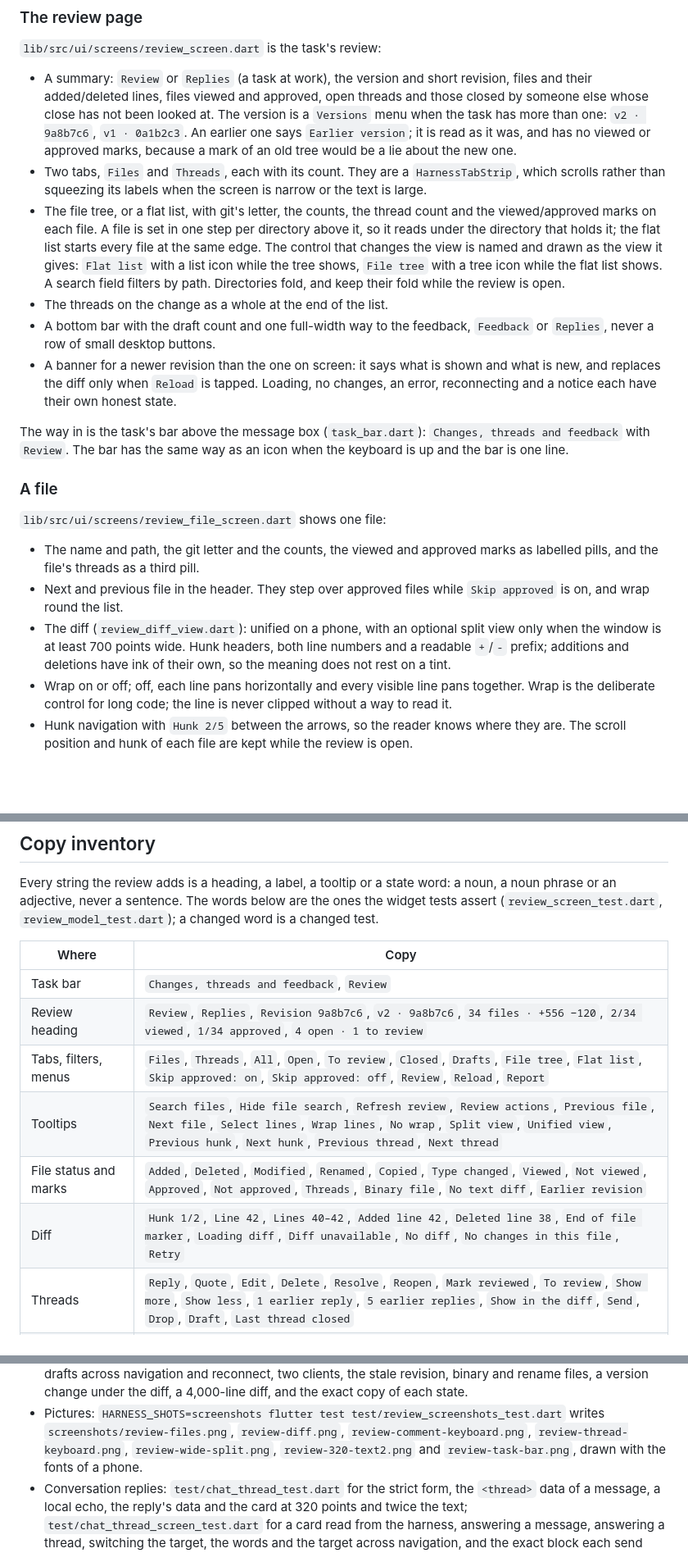
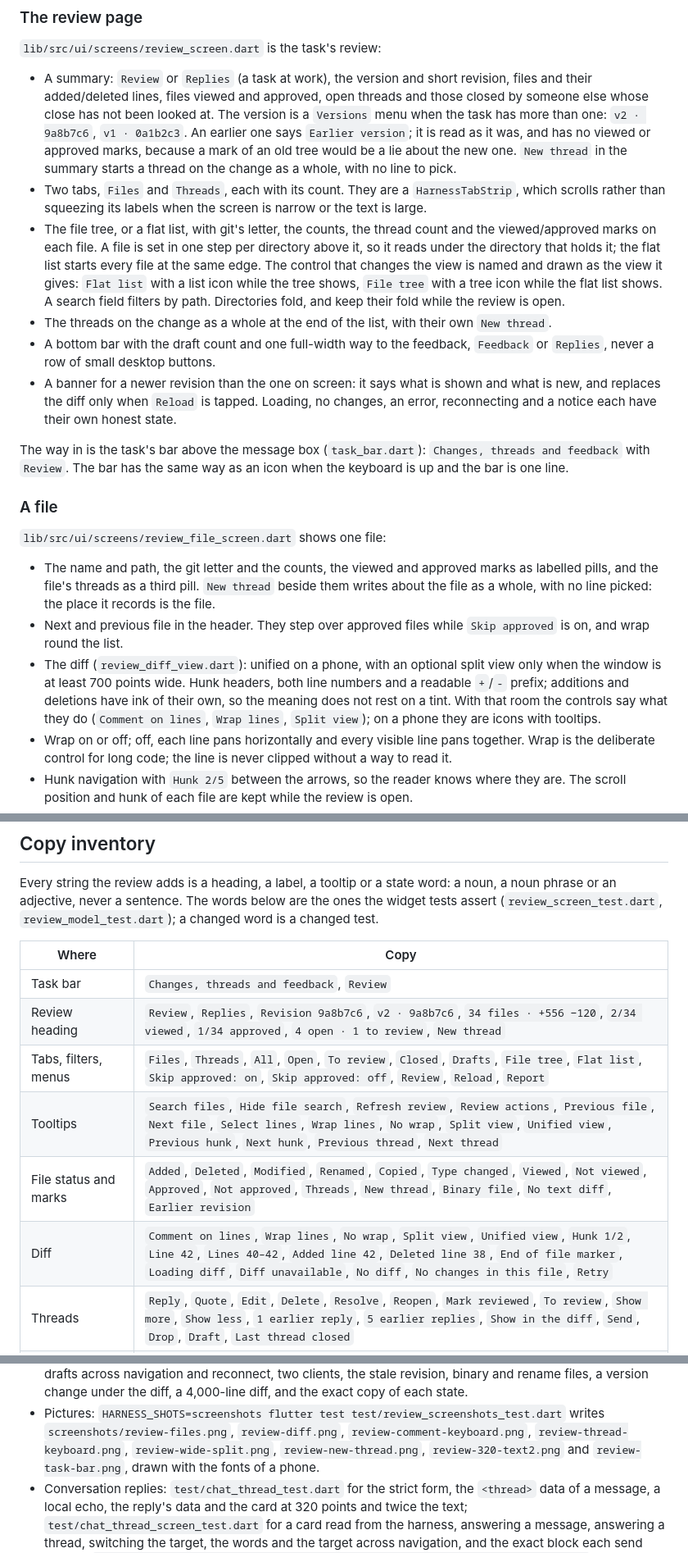
Before and after one commit to catvec/emacs-agent-harness, a Markdown page: docs/flutter-review.md, 3 parts joined by grey strips. Shown at 82% size. GitHub-like rendering; blank space fills up the shorter version.

Commit message:
Fix missing review mode buttons
Changes:
- Show review controls in words and add new threads

12 files changed, 328 insertions(+), 58 deletions(-)

```diff
--- a/docs/flutter-review.md
+++ b/docs/flutter-review.md
@@ -44,7 +44,8 @@ goes over the wire.
   looked at. The version is a `Versions` menu when the task has more than one:
   `v2 · 9a8b7c6`, `v1 · 0a1b2c3`. An earlier one says `Earlier version`; it is
   read as it was, and has no viewed or approved marks, because a mark of an
-  old tree would be a lie about the new one.
+  old tree would be a lie about the new one. `New thread` in the summary
+  starts a thread on the change as a whole, with no line to pick.
 - Two tabs, `Files` and `Threads`, each with its count. They are a
   `HarnessTabStrip`, which scrolls rather than squeezing its labels when the
   screen is narrow or the text is large.
@@ -56,7 +57,8 @@ goes over the wire.
   with a list icon while the tree shows, `File tree` with a tree icon while
   the flat list shows. A search field filters by path. Directories fold, and
   keep their fold while the review is open.
-- The threads on the change as a whole at the end of the list.
+- The threads on the change as a whole at the end of the list, with their
+  own `New thread`.
 - A bottom bar with the draft count and one full-width way to the feedback,
   `Feedback` or `Replies`, never a row of small desktop buttons.
 - A banner for a newer revision than the one on screen: it says what is
@@ -73,13 +75,17 @@ icon when the keyboard is up and the bar is one line.
 `lib/src/ui/screens/review_file_screen.dart` shows one file:
 
 - The name and path, the git letter and the counts, the viewed and approved
-  marks as labelled pills, and the file's threads as a third pill.
+  marks as labelled pills, and the file's threads as a third pill. `New
+  thread` beside them writes about the file as a whole, with no line picked:
+  the place it records is the file.
 - Next and previous file in the header. They step over approved files while
   `Skip approved` is on, and wrap round the list.
 - The diff (`review_diff_view.dart`): unified on a phone, with an optional
   split view only when the window is at least 700 points wide. Hunk headers,
   both line numbers and a readable `+`/`-` prefix; additions and deletions
-  have ink of their own, so the meaning does not rest on a tint.
+  have ink of their own, so the meaning does not rest on a tint. With that
+  room the controls say what they do (`Comment on lines`, `Wrap lines`,
+  `Split view`); on a phone they are icons with tooltips.
 - Wrap on or off; off, each line pans horizontally and every visible line
   pans together. Wrap is the deliberate control for long code; the line is
   never clipped without a way to read it.
@@ -227,11 +233,11 @@ below are the ones the widget tests assert (`review_screen_test.dart`,
 | Where | Copy |
 |---|---|
 | Task bar | `Changes, threads and feedback`, `Review` |
-| Review heading | `Review`, `Replies`, `Revision 9a8b7c6`, `v2 · 9a8b7c6`, `34 files · +556 −120`, `2/34 viewed`, `1/34 approved`, `4 open · 1 to review` |
+| Review heading | `Review`, `Replies`, `Revision 9a8b7c6`, `v2 · 9a8b7c6`, `34 files · +556 −120`, `2/34 viewed`, `1/34 approved`, `4 open · 1 to review`, `New thread` |
 | Tabs, filters, menus | `Files`, `Threads`, `All`, `Open`, `To review`, `Closed`, `Drafts`, `File tree`, `Flat list`, `Skip approved: on`, `Skip approved: off`, `Review`, `Reload`, `Report` |
 | Tooltips | `Search files`, `Hide file search`, `Refresh review`, `Review actions`, `Previous file`, `Next file`, `Select lines`, `Wrap lines`, `No wrap`, `Split view`, `Unified view`, `Previous hunk`, `Next hunk`, `Previous thread`, `Next thread` |
-| File status and marks | `Added`, `Deleted`, `Modified`, `Renamed`, `Copied`, `Type changed`, `Viewed`, `Not viewed`, `Approved`, `Not approved`, `Threads`, `Binary file`, `No text diff`, `Earlier revision` |
-| Diff | `Hunk 1/2`, `Line 42`, `Lines 40–42`, `Added line 42`, `Deleted line 38`, `End of file marker`, `Loading diff`, `Diff unavailable`, `No diff`, `No changes in this file`, `Retry` |
+| File status and marks | `Added`, `Deleted`, `Modified`, `Renamed`, `Copied`, `Type changed`, `Viewed`, `Not viewed`, `Approved`, `Not approved`, `Threads`, `New thread`, `Binary file`, `No text diff`, `Earlier revision` |
+| Diff | `Comment on lines`, `Wrap lines`, `No wrap`, `Split view`, `Unified view`, `Hunk 1/2`, `Line 42`, `Lines 40–42`, `Added line 42`, `Deleted line 38`, `End of file marker`, `Loading diff`, `Diff unavailable`, `No diff`, `No changes in this file`, `Retry` |
 | Threads | `Reply`, `Quote`, `Edit`, `Delete`, `Resolve`, `Reopen`, `Mark reviewed`, `To review`, `Show more`, `Show less`, `1 earlier reply`, `5 earlier replies`, `Show in the diff`, `Send`, `Drop`, `Draft`, `Last thread closed` |
 | Conversation replies | `Thread`, `New thread`, `Open`, `Closed`, `Reply`, `Reply to thread`, `Open thread`, `Cancel reply`, `Show more`, `Show less`, `Message`, `Agent`, `You`, `Plan`, `Thinking`, `Tool call`, `Hand-in report`, `Change`, `Buffer`, `Another session`, `No message`, `No change`, `No review thread` |
 | Versions | `Versions`, `Earlier version`, `v1 · 0a1b2c3`, `Revision 9a8b7c6` |
@@ -305,8 +311,8 @@ rewritten into a noun phrase.
   test/review_screenshots_test.dart` writes `screenshots/review-files.png`,
   `review-diff.png`, `review-comment-keyboard.png`,
   `review-thread-keyboard.png`, `review-wide-split.png`,
-  `review-320-text2.png` and `review-task-bar.png`, drawn with the fonts of
-  a phone.
+  `review-new-thread.png`, `review-320-text2.png` and `review-task-bar.png`,
+  drawn with the fonts of a phone.
 - Conversation replies: `test/chat_thread_test.dart` for the strict form, the
   `<thread>` data of a message, a local echo, the reply's data and the card at
   320 points and twice the text; `test/chat_thread_screen_test.dart` for a
```
Also changed, not shown: harness_client/screenshots/review-320-text2.png, harness_client/screenshots/review-diff.png, harness_client/screenshots/review-files.png, harness_client/screenshots/review-new-thread.png (added), harness_client/screenshots/review-wide-split.png, 6 other files.
